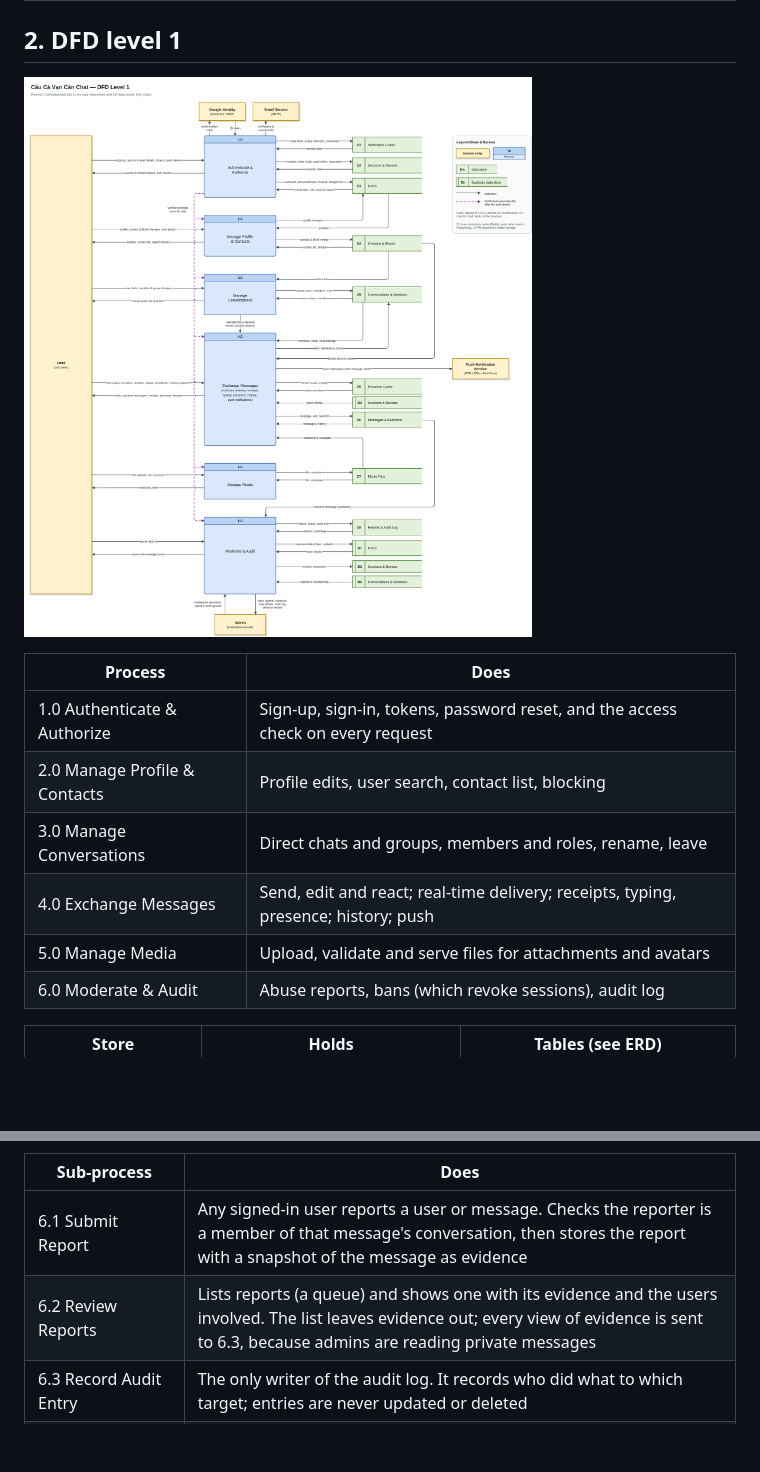
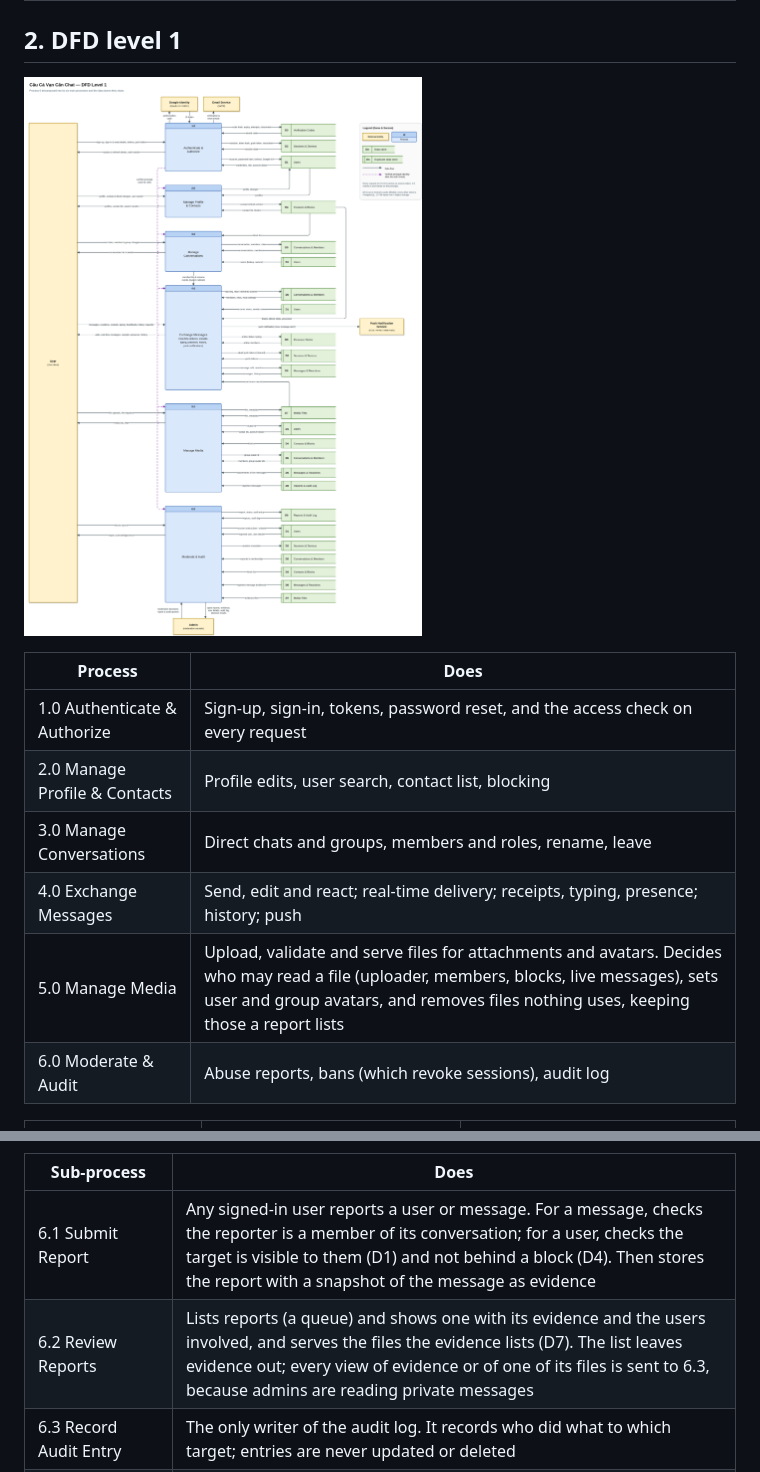
Before and after one commit to HieuLe832/HeavyweightFishing, a Markdown page: docs/README.md, 2 parts joined by grey strips. GitHub-like rendering; pictures changed too: docs/diagrams/02-dfd-level-1.png; blank space fills up the shorter version.

```diff
--- a/docs/README.md
+++ b/docs/README.md
@@ -57,7 +57,7 @@ The ERD uses **crow's-foot** notation. Each table's header colour matches the DF
 | 2.0 Manage Profile & Contacts | Profile edits, user search, contact list, blocking |
 | 3.0 Manage Conversations | Direct chats and groups, members and roles, rename, leave |
 | 4.0 Exchange Messages | Send, edit and react; real-time delivery; receipts, typing, presence; history; push |
-| 5.0 Manage Media | Upload, validate and serve files for attachments and avatars |
+| 5.0 Manage Media | Upload, validate and serve files for attachments and avatars. Decides who may read a file (uploader, members, blocks, live messages), sets user and group avatars, and removes files nothing uses, keeping those a report lists |
 | 6.0 Moderate & Audit | Abuse reports, bans (which revoke sessions), audit log |
 
 | Store | Holds | Tables (see ERD) |
@@ -112,8 +112,8 @@ Banning a user in 6.0 revokes their sessions in D2, so both 1.5 and 1.7 reject t
 
 | Sub-process | Does |
 |-------------|------|
-| 6.1 Submit Report | Any signed-in user reports a user or message. Checks the reporter is a member of that message's conversation, then stores the report with a snapshot of the message as evidence |
-| 6.2 Review Reports | Lists reports (a queue) and shows one with its evidence and the users involved. The list leaves evidence out; every view of evidence is sent to 6.3, because admins are reading private messages |
+| 6.1 Submit Report | Any signed-in user reports a user or message. For a message, checks the reporter is a member of its conversation; for a user, checks the target is visible to them (D1) and not behind a block (D4). Then stores the report with a snapshot of the message as evidence |
+| 6.2 Review Reports | Lists reports (a queue) and shows one with its evidence and the users involved, and serves the files the evidence lists (D7). The list leaves evidence out; every view of evidence or of one of its files is sent to 6.3, because admins are reading private messages |
 | 6.3 Record Audit Entry | The only writer of the audit log. It records who did what to which target; entries are never updated or deleted |
 | 6.4 Apply Moderation Decision | Bans or unbans a user and actions or dismisses a report. A ban sets the account status and revokes every session, so the user is signed out everywhere at once |
 | 6.5 Query Audit Log | Lets admins search the audit log by actor, action and date |
```
Also changed, not shown: other parts of docs/README.md (+4 -4 lines), CLAUDE.md (+0 -3 lines), docs/diagrams/03b-dfd-level-2-messaging.png, docs/diagrams/03c-dfd-level-2-moderation.png, 3 other files.
